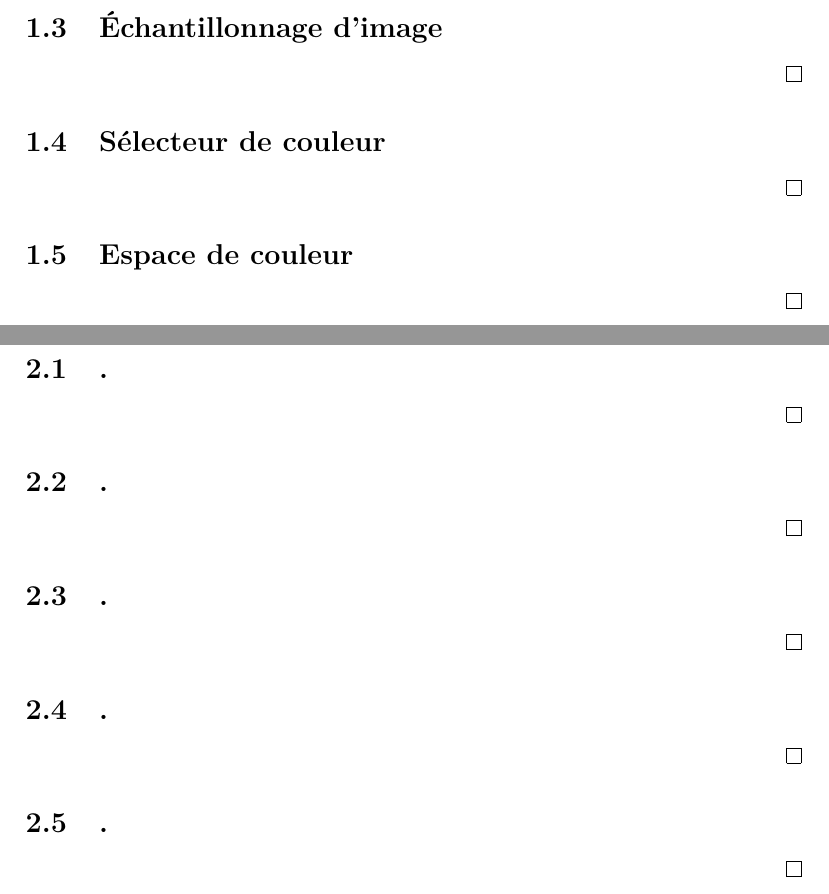
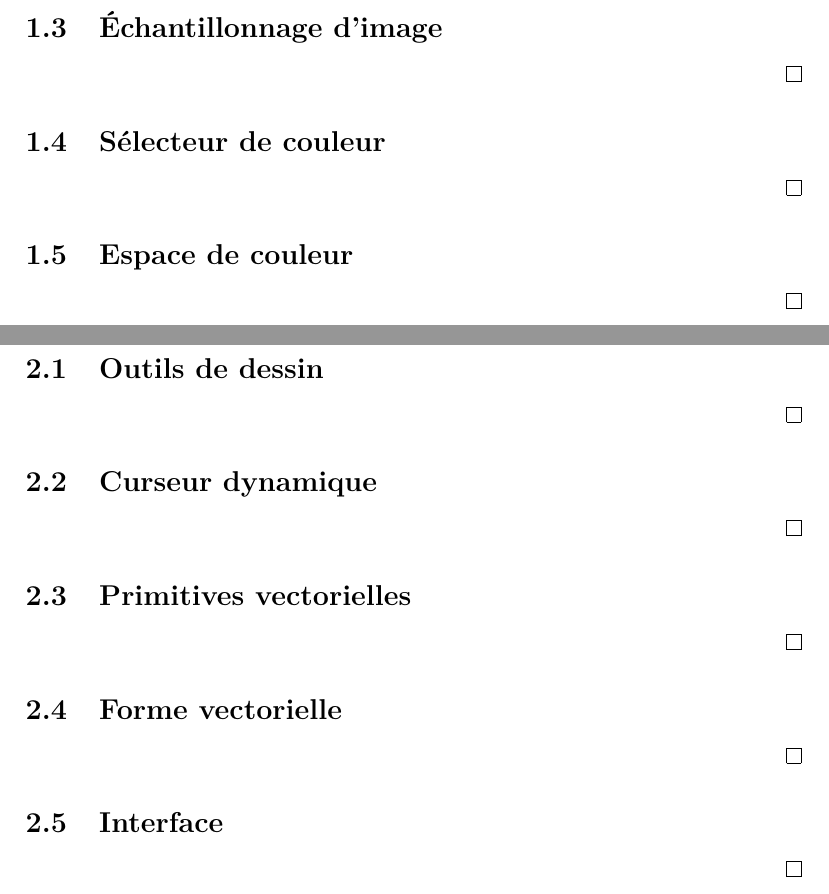
Before and after one commit to Masam121/IFT3100H18, a LaTeX document (tp/IFT3100H18_ProjetSession.tex): two parts of pages 3 and 4 of 14, joined at a grey line, cut so that both start at the same text. Compiled offline with pdfLaTeX.

Commit message:
mise à jour projet session
titres critères fonctionnels module 2

```diff
--- a/tp/IFT3100H18_ProjetSession.tex
+++ b/tp/IFT3100H18_ProjetSession.tex
@@ -79,31 +79,31 @@
 
 \section{Dessin vectoriel}
 
-\subsection{.}
+\subsection{Outils de dessin}
 
 \state
 
 \qed
 
-\subsection{.}
+\subsection{Curseur dynamique}
 
 \state
 
 \qed
 
-\subsection{.}
+\subsection{Primitives vectorielles}
 
 \state
 
 \qed
 
-\subsection{.}
+\subsection{Forme vectorielle}
 
 \state
 
 \qed
 
-\subsection{.}
+\subsection{Interface}
 
 \state
 
```
